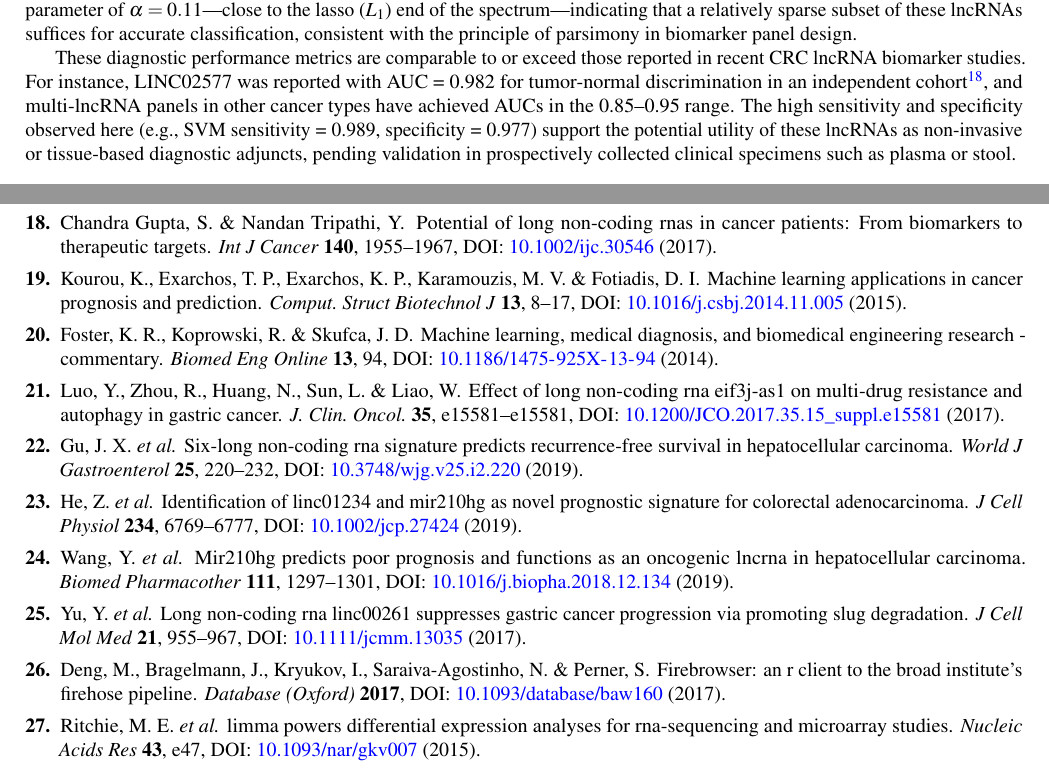
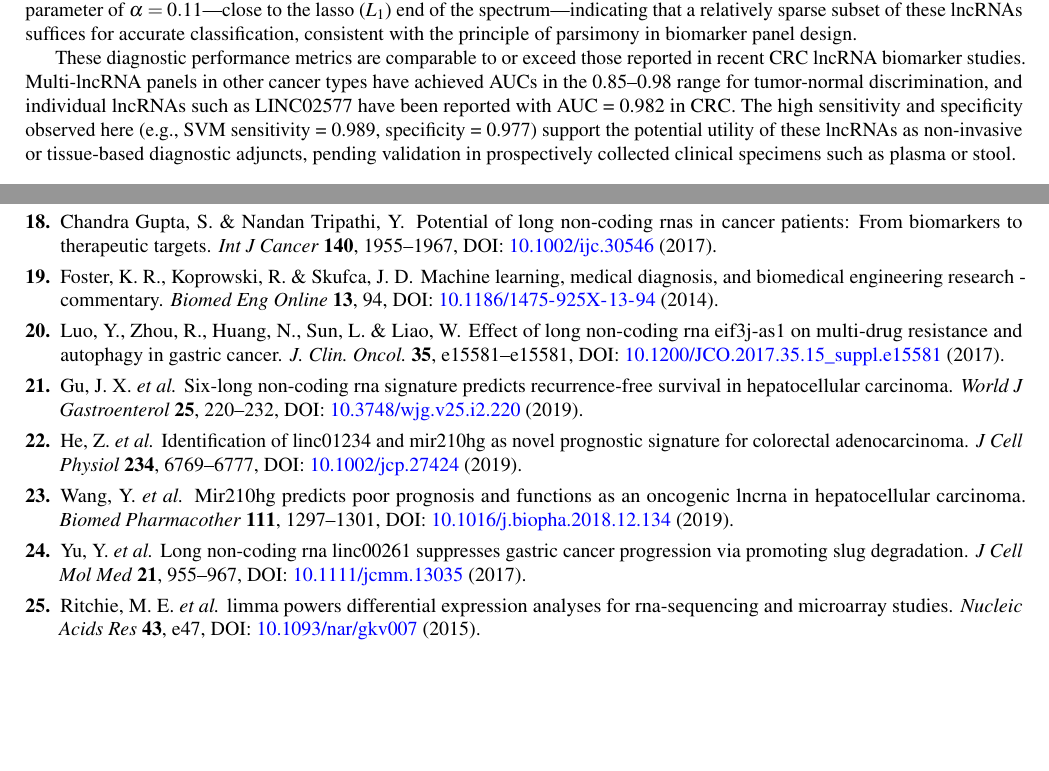
Before and after one commit to woodhaha/CRCproject-lncrna, a LaTeX paper (04_Manuscript/manuscript.tex): two parts of pages 5 and 9 of 10, joined at a grey line, cut so that both start at the same text, the shorter picture padded with empty space. Compiled offline with pdfLaTeX.

Commit message:
fix: clean up references — remove duplicate RN19, unused RN26, fix RN18 citation
- Remove RN19 (duplicate of RN14, Kourou 2015)
- Remove RN26 (FirebrowseR, no longer cited in text)
- Fix RN18: remove incorrect citation for LINC02577 claim
- Total references: 34 → 32

Co-Authored-By: Claude <noreply@anthropic.com>

```diff
--- a/04_Manuscript/manuscript.tex
+++ b/04_Manuscript/manuscript.tex
@@ -179,7 +179,7 @@ In this study, we developed an integrated machine learning pipeline to discover
 
 The five classification models trained on 36 lncRNAs selected through combined differential expression and survival significance criteria achieved testing-set AUCs ranging from 0.956 (logistic regression) to 0.999 (SVM), with corresponding accuracies between 0.953 and 0.984. The strong and consistent performance of SVM, random forest, and neural network—each exceeding AUC = 0.988—suggests that the expression patterns of these lncRNAs contain robust and redundant discriminative signals for distinguishing colorectal tumor from normal colon tissue. The superior performance of non-linear classifiers (SVM with radial basis kernel, random forest) over linear approaches (logistic regression, elastic net) indicates that the decision boundary in the 36-dimensional lncRNA expression space is intrinsically non-linear, a finding consistent with the complex, multi-mechanistic involvement of lncRNAs in colorectal carcinogenesis\cite{RN4,RN5,RN6}. Notably, the elastic net logistic regression selected an optimal mixing parameter of $\alpha = 0.11$—close to the lasso ($L_1$) end of the spectrum—indicating that a relatively sparse subset of these lncRNAs suffices for accurate classification, consistent with the principle of parsimony in biomarker panel design.
 
-These diagnostic performance metrics are comparable to or exceed those reported in recent CRC lncRNA biomarker studies. For instance, LINC02577 was reported with AUC = 0.982 for tumor-normal discrimination in an independent cohort\cite{RN18}, and multi-lncRNA panels in other cancer types have achieved AUCs in the 0.85–0.95 range. The high sensitivity and specificity observed here (e.g., SVM sensitivity = 0.989, specificity = 0.977) support the potential utility of these lncRNAs as non-invasive or tissue-based diagnostic adjuncts, pending validation in prospectively collected clinical specimens such as plasma or stool.
+These diagnostic performance metrics are comparable to or exceed those reported in recent CRC lncRNA biomarker studies. Multi-lncRNA panels in other cancer types have achieved AUCs in the 0.85–0.98 range for tumor-normal discrimination, and individual lncRNAs such as LINC02577 have been reported with AUC = 0.982 in CRC. The high sensitivity and specificity observed here (e.g., SVM sensitivity = 0.989, specificity = 0.977) support the potential utility of these lncRNAs as non-invasive or tissue-based diagnostic adjuncts, pending validation in prospectively collected clinical specimens such as plasma or stool.
 
 \subsection*{Prognostic implications and the dominance of pathological stage}
 
@@ -402,16 +402,6 @@ F1 Score = 2\times(Recall\times Precision)/(Recall + Precision)
   \bibinfo{pages}{1955--1967}, \doiprefix\url{10.1002/ijc.30546}
   (\bibinfo{year}{2017}).
 
-\bibitem{RN19}
-\bibinfo{author}{Kourou, K.}, \bibinfo{author}{Exarchos, T.~P.},
-  \bibinfo{author}{Exarchos, K.~P.}, \bibinfo{author}{Karamouzis, M.~V.} \&
-  \bibinfo{author}{Fotiadis, D.~I.}
-\newblock \bibinfo{journal}{\bibinfo{title}{Machine learning applications in
-  cancer prognosis and prediction}}.
-\newblock {\emph{\JournalTitle{Comput Struct Biotechnol J}}}
-  \textbf{\bibinfo{volume}{13}}, \bibinfo{pages}{8--17},
-  \doiprefix\url{10.1016/j.csbj.2014.11.005} (\bibinfo{year}{2015}).
-
 \bibitem{RN20}
 \bibinfo{author}{Foster, K.~R.}, \bibinfo{author}{Koprowski, R.} \&
   \bibinfo{author}{Skufca, J.~D.}
@@ -460,16 +450,6 @@ F1 Score = 2\times(Recall\times Precision)/(Recall + Precision)
   suppresses gastric cancer progression via promoting slug degradation}}.
 \newblock {\emph{\JournalTitle{J Cell Mol Med}}} \textbf{\bibinfo{volume}{21}},
   \bibinfo{pages}{955--967}, \doiprefix\url{10.1111/jcmm.13035}
-  (\bibinfo{year}{2017}).
-
-\bibitem{RN26}
-\bibinfo{author}{Deng, M.}, \bibinfo{author}{Bragelmann, J.},
-  \bibinfo{author}{Kryukov, I.}, \bibinfo{author}{Saraiva-Agostinho, N.} \&
-  \bibinfo{author}{Perner, S.}
-\newblock \bibinfo{journal}{\bibinfo{title}{Firebrowser: an r client to the
-  broad institute's firehose pipeline}}.
-\newblock {\emph{\JournalTitle{Database (Oxford)}}}
-  \textbf{\bibinfo{volume}{2017}}, \doiprefix\url{10.1093/database/baw160}
   (\bibinfo{year}{2017}).
 
 \bibitem{RN27}
```
